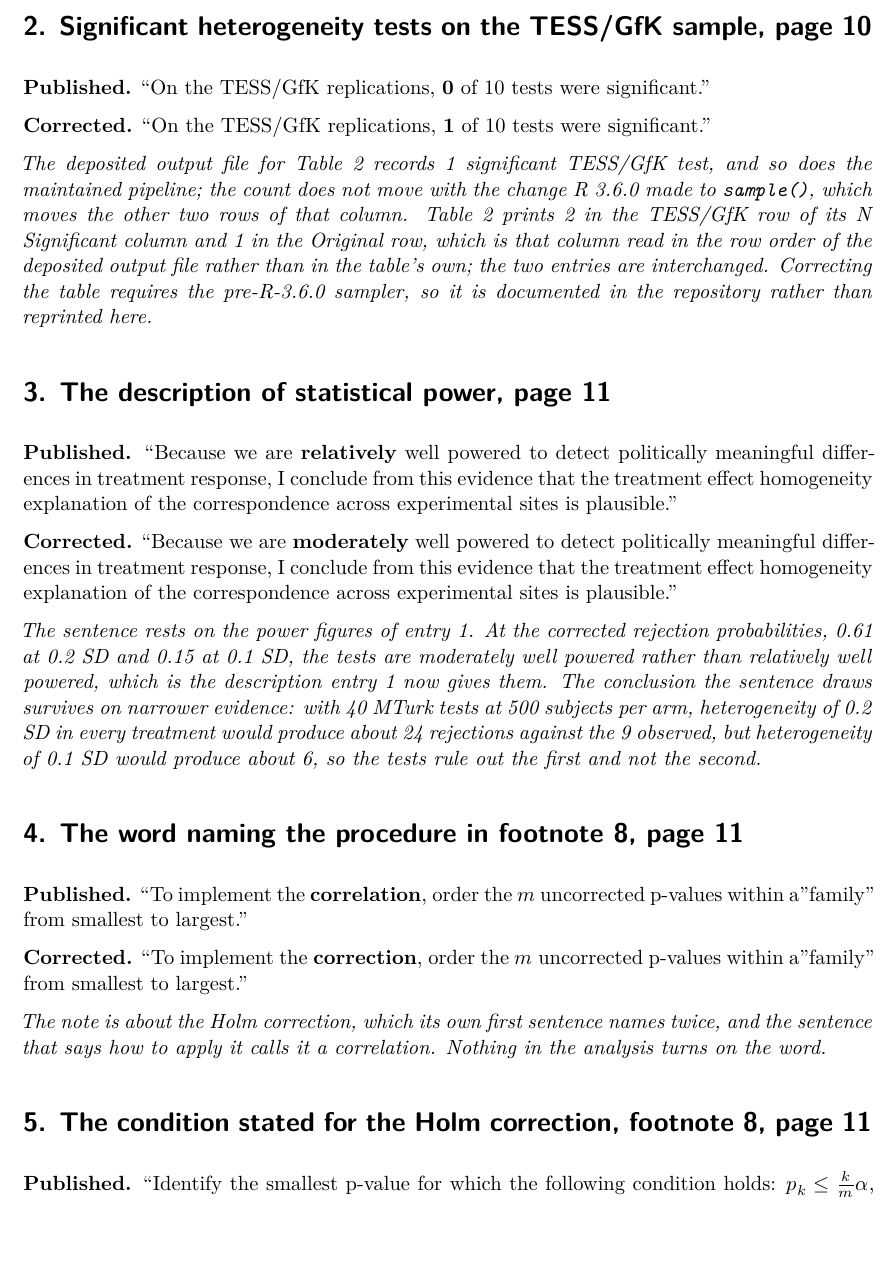
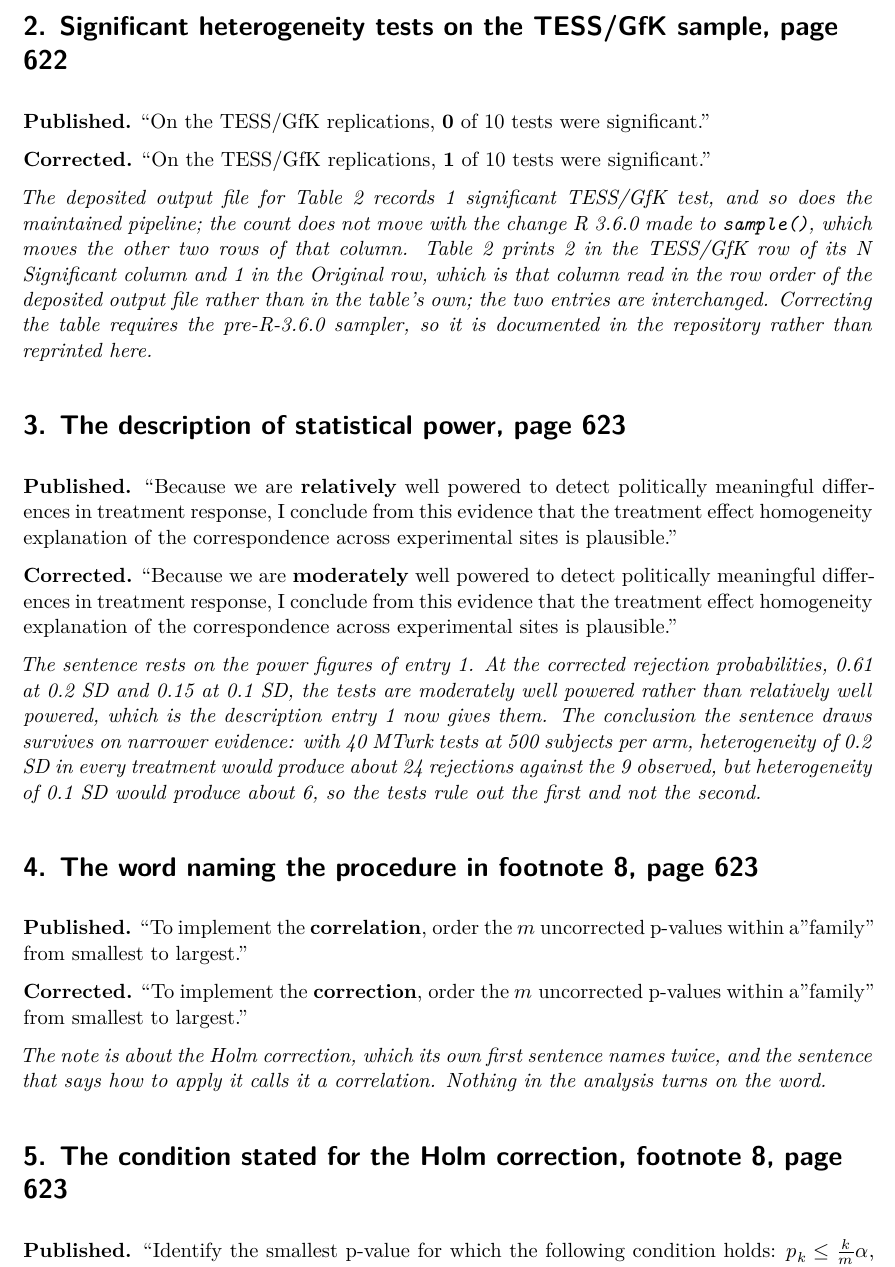
Before and after one commit to active-maintenance-aec/coppock_2019a, a Quarto document (errata.qmd): part of page 2 of 3, cut so that both start at the same text, the shorter picture padded with empty space. Rendered offline with R 4.5, knitr and Pandoc in place of Quarto, then LaTeX, with nearby package versions.

Commit message:
Cite the errata at the version of record's pages, 622 and 623
The catalog PDF was the online-first typesetting, folios 1-16. The version
of record, PSRM 7(3): 613-628, is the same typesetting word for word apart
from its folios and masthead line, so every location moves by 612.

Co-Authored-By: Claude Opus 5.5 <noreply@anthropic.com>

```diff
--- a/errata.qmd
+++ b/errata.qmd
@@ -110,8 +110,8 @@ entries <- tribble(
   str_c(one(power_02), ";", one(power_01)),
 
   2, "quantity", "pipeline", "full",
-  "Significant heterogeneity tests on the TESS/GfK sample, page 10",
-  "published p. 10",
+  "Significant heterogeneity tests on the TESS/GfK sample, page 622",
+  "published p. 622",
   str_glue("On the TESS/GfK replications, [[{paper('text_gfk_n_sig')}]] of {paper('text_gfk_n_comparisons')} tests were significant."),
   str_glue("On the TESS/GfK replications, [[{gfk_sig}]] of {gfk_tests} tests were significant."),
   str_glue(
@@ -127,8 +127,8 @@ entries <- tribble(
   as.character(gfk_sig),
 
   3, "wording", "pipeline", "full",
-  "The description of statistical power, page 11",
-  "published p. 11",
+  "The description of statistical power, page 623",
+  "published p. 623",
   "Because we are [[relatively]] well powered to detect politically meaningful differences in treatment response, I conclude from this evidence that the treatment effect homogeneity explanation of the correspondence across experimental sites is plausible.",
   "Because we are [[moderately]] well powered to detect politically meaningful differences in treatment response, I conclude from this evidence that the treatment effect homogeneity explanation of the correspondence across experimental sites is plausible.",
   str_glue(
@@ -144,8 +144,8 @@ entries <- tribble(
   NA_character_,
 
   4, "wording", "reading", "full",
-  "The word naming the procedure in footnote 8, page 11",
-  "published p. 11",
+  "The word naming the procedure in footnote 8, page 623",
+  "published p. 623",
   "To implement the [[correlation]], order the $m$ uncorrected p-values within a \"family\" from smallest to largest.",
   "To implement the [[correction]], order the $m$ uncorrected p-values within a \"family\" from smallest to largest.",
   str_c(
@@ -156,8 +156,8 @@ entries <- tribble(
   NA_character_,
 
   5, "definition", "reading", "full",
-  "The condition stated for the Holm correction, footnote 8, page 11",
-  "published p. 11",
+  "The condition stated for the Holm correction, footnote 8, page 623",
+  "published p. 623",
   "Identify the smallest p-value for which the following condition holds: [[$p_k \\le \\frac{k}{m}\\alpha$]], where $k$ indexes the p-values, and $\\alpha$ the target significance level.",
   "Identify the smallest p-value for which the following condition holds: [[$p_k > \\alpha/(m - k + 1)$]], where $k$ indexes the p-values, and $\\alpha$ the target significance level.",
   str_c(
--- a/errata_entries.csv
+++ b/errata_entries.csv
@@ -1,6 +1,6 @@
 entry,class,source,form,title,location,published,corrected,note,claim_ids,corrected_values
-1,quantity,pipeline,full,"Simulated power, page 10",published p. 10,"The MTurk versions of the experiments studied here typically employ 500 subjects per treatment arm, suggesting that we would be well powered (power $\approx$ [[0.8]]) to detect treatment effect heterogeneity on the scale of 0.2 SD, and moderately powered for 0.1 SD (power $\approx$ [[0.6]]).","The MTurk versions of the experiments studied here typically employ 500 subjects per treatment arm, suggesting that we would be [[moderately]] well powered (power $\approx$ [[0.6]]) to detect treatment effect heterogeneity on the scale of 0.2 SD, and [[poorly]] powered for 0.1 SD (power $\approx$ [[0.1]]).","The simulation results the article deposits, and which Figure 4 is drawn from, give a rejection probability of 0.61 at 0.2 SD and 0.15 at 0.1 SD, both at 500 subjects per treatment arm. Figure 4 draws guide lines at 500 subjects and at power 0.8 and annotates the 0.2 SD curve where it crosses the second of them, which the simulation puts at 600 subjects per arm rather than 500; the sentence reads the height of the guide line rather than the curve. At those rejection probabilities the test is moderately well powered at 0.2 SD rather than well powered, and poorly powered at 0.1 SD rather than moderately so, and both descriptions are corrected with the numbers. The figure itself is correct and is not reprinted here.",fig4_power_at_02;fig4_power_at_01,0.6;0.1
-2,quantity,pipeline,full,"Significant heterogeneity tests on the TESS/GfK sample, page 10",published p. 10,"On the TESS/GfK replications, [[0]] of 10 tests were significant.","On the TESS/GfK replications, [[1]] of 10 tests were significant.","The deposited output file for Table 2 records 1 significant TESS/GfK test, and so does the maintained pipeline; the count does not move with the change R 3.6.0 made to `sample()`, which moves the other two rows of that column. Table 2 prints 2 in the TESS/GfK row of its N Significant column and 1 in the Original row, which is that column read in the row order of the deposited output file rather than in the table's own; the two entries are interchanged. Correcting the table requires the pre-R-3.6.0 sampler, so it is documented in the repository rather than reprinted here.",text_gfk_n_sig,1
-3,wording,pipeline,full,"The description of statistical power, page 11",published p. 11,"Because we are [[relatively]] well powered to detect politically meaningful differences in treatment response, I conclude from this evidence that the treatment effect homogeneity explanation of the correspondence across experimental sites is plausible.","Because we are [[moderately]] well powered to detect politically meaningful differences in treatment response, I conclude from this evidence that the treatment effect homogeneity explanation of the correspondence across experimental sites is plausible.","The sentence rests on the power figures of entry 1. At the corrected rejection probabilities, 0.61 at 0.2 SD and 0.15 at 0.1 SD, the tests are moderately well powered rather than relatively well powered, which is the description entry 1 now gives them. The conclusion the sentence draws survives on narrower evidence: with 40 MTurk tests at 500 subjects per arm, heterogeneity of 0.2 SD in every treatment would produce about 24 rejections against the 9 observed, but heterogeneity of 0.1 SD would produce about 6, so the tests rule out the first and not the second.",NA,NA
-4,wording,reading,full,"The word naming the procedure in footnote 8, page 11",published p. 11,"To implement the [[correlation]], order the $m$ uncorrected p-values within a ""family"" from smallest to largest.","To implement the [[correction]], order the $m$ uncorrected p-values within a ""family"" from smallest to largest.","The note is about the Holm correction, which its own first sentence names twice, and the sentence that says how to apply it calls it a correlation. Nothing in the analysis turns on the word.",NA,NA
-5,definition,reading,full,"The condition stated for the Holm correction, footnote 8, page 11",published p. 11,"Identify the smallest p-value for which the following condition holds: [[$p_k \le \frac{k}{m}\alpha$]], where $k$ indexes the p-values, and $\alpha$ the target significance level.","Identify the smallest p-value for which the following condition holds: [[$p_k > \alpha/(m - k + 1)$]], where $k$ indexes the p-values, and $\alpha$ the target significance level.","The condition the note prints is the Benjamini-Hochberg threshold on the false discovery rate, not the Holm threshold on the family-wise error rate that the note names and that the analysis used. The rest of the note is already Holm's step-down rule: it says to find the SMALLEST p-value meeting the condition and to treat it and every larger p-value as insignificant, which is where Holm stops and is not how Benjamini-Hochberg is read. So the single defect is the condition, and correcting it makes the note describe the procedure the code ran. Both scripts call `p.adjust(max_pval, ""holm"")`, the deposit's own `coppock_generalizability_ri_analysis.R` and the maintained `table_2_ri_heterogeneity.R`, so Table 2's N Significant (Holm) column and every number under it are unaffected.",NA,NA
+1,quantity,pipeline,full,"Simulated power, page 622",published p. 622,"The MTurk versions of the experiments studied here typically employ 500 subjects per treatment arm, suggesting that we would be well powered (power $\approx$ [[0.8]]) to detect treatment effect heterogeneity on the scale of 0.2 SD, and moderately powered for 0.1 SD (power $\approx$ [[0.6]]).","The MTurk versions of the experiments studied here typically employ 500 subjects per treatment arm, suggesting that we would be [[moderately]] well powered (power $\approx$ [[0.6]]) to detect treatment effect heterogeneity on the scale of 0.2 SD, and [[poorly]] powered for 0.1 SD (power $\approx$ [[0.1]]).","The simulation results the article deposits, and which Figure 4 is drawn from, give a rejection probability of 0.61 at 0.2 SD and 0.15 at 0.1 SD, both at 500 subjects per treatment arm. Figure 4 draws guide lines at 500 subjects and at power 0.8 and annotates the 0.2 SD curve where it crosses the second of them, which the simulation puts at 600 subjects per arm rather than 500; the sentence reads the height of the guide line rather than the curve. At those rejection probabilities the test is moderately well powered at 0.2 SD rather than well powered, and poorly powered at 0.1 SD rather than moderately so, and both descriptions are corrected with the numbers. The figure itself is correct and is not reprinted here.",fig4_power_at_02;fig4_power_at_01,0.6;0.1
+2,quantity,pipeline,full,"Significant heterogeneity tests on the TESS/GfK sample, page 622",published p. 622,"On the TESS/GfK replications, [[0]] of 10 tests were significant.","On the TESS/GfK replications, [[1]] of 10 tests were significant.","The deposited output file for Table 2 records 1 significant TESS/GfK test, and so does the maintained pipeline; the count does not move with the change R 3.6.0 made to `sample()`, which moves the other two rows of that column. Table 2 prints 2 in the TESS/GfK row of its N Significant column and 1 in the Original row, which is that column read in the row order of the deposited output file rather than in the table's own; the two entries are interchanged. Correcting the table requires the pre-R-3.6.0 sampler, so it is documented in the repository rather than reprinted here.",text_gfk_n_sig,1
+3,wording,pipeline,full,"The description of statistical power, page 623",published p. 623,"Because we are [[relatively]] well powered to detect politically meaningful differences in treatment response, I conclude from this evidence that the treatment effect homogeneity explanation of the correspondence across experimental sites is plausible.","Because we are [[moderately]] well powered to detect politically meaningful differences in treatment response, I conclude from this evidence that the treatment effect homogeneity explanation of the correspondence across experimental sites is plausible.","The sentence rests on the power figures of entry 1. At the corrected rejection probabilities, 0.61 at 0.2 SD and 0.15 at 0.1 SD, the tests are moderately well powered rather than relatively well powered, which is the description entry 1 now gives them. The conclusion the sentence draws survives on narrower evidence: with 40 MTurk tests at 500 subjects per arm, heterogeneity of 0.2 SD in every treatment would produce about 24 rejections against the 9 observed, but heterogeneity of 0.1 SD would produce about 6, so the tests rule out the first and not the second.",NA,NA
+4,wording,reading,full,"The word naming the procedure in footnote 8, page 623",published p. 623,"To implement the [[correlation]], order the $m$ uncorrected p-values within a ""family"" from smallest to largest.","To implement the [[correction]], order the $m$ uncorrected p-values within a ""family"" from smallest to largest.","The note is about the Holm correction, which its own first sentence names twice, and the sentence that says how to apply it calls it a correlation. Nothing in the analysis turns on the word.",NA,NA
+5,definition,reading,full,"The condition stated for the Holm correction, footnote 8, page 623",published p. 623,"Identify the smallest p-value for which the following condition holds: [[$p_k \le \frac{k}{m}\alpha$]], where $k$ indexes the p-values, and $\alpha$ the target significance level.","Identify the smallest p-value for which the following condition holds: [[$p_k > \alpha/(m - k + 1)$]], where $k$ indexes the p-values, and $\alpha$ the target significance level.","The condition the note prints is the Benjamini-Hochberg threshold on the false discovery rate, not the Holm threshold on the family-wise error rate that the note names and that the analysis used. The rest of the note is already Holm's step-down rule: it says to find the SMALLEST p-value meeting the condition and to treat it and every larger p-value as insignificant, which is where Holm stops and is not how Benjamini-Hochberg is read. So the single defect is the condition, and correcting it makes the note describe the procedure the code ran. Both scripts call `p.adjust(max_pval, ""holm"")`, the deposit's own `coppock_generalizability_ri_analysis.R` and the maintained `table_2_ri_heterogeneity.R`, so Table 2's N Significant (Holm) column and every number under it are unaffected.",NA,NA
```
Also changed, not shown: coppock_2019a_errata.pdf, errata.qmd (4 more changed lines).
